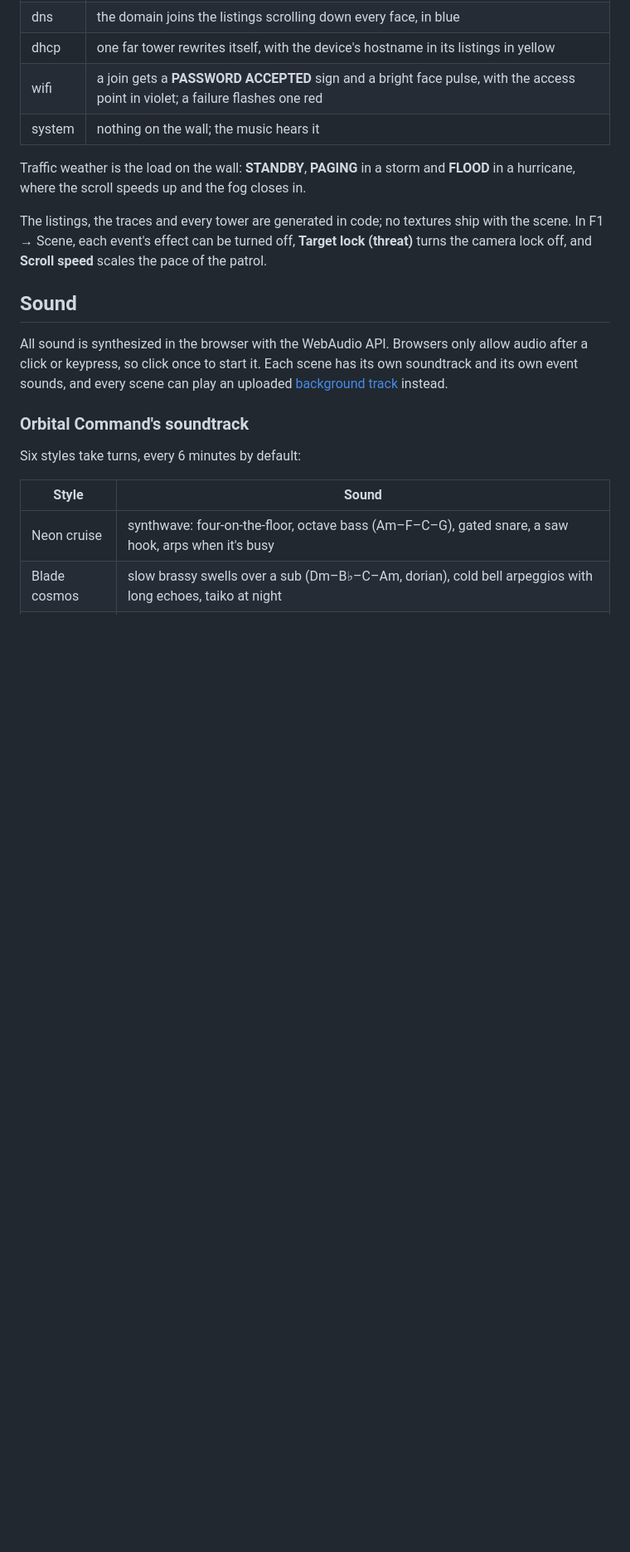
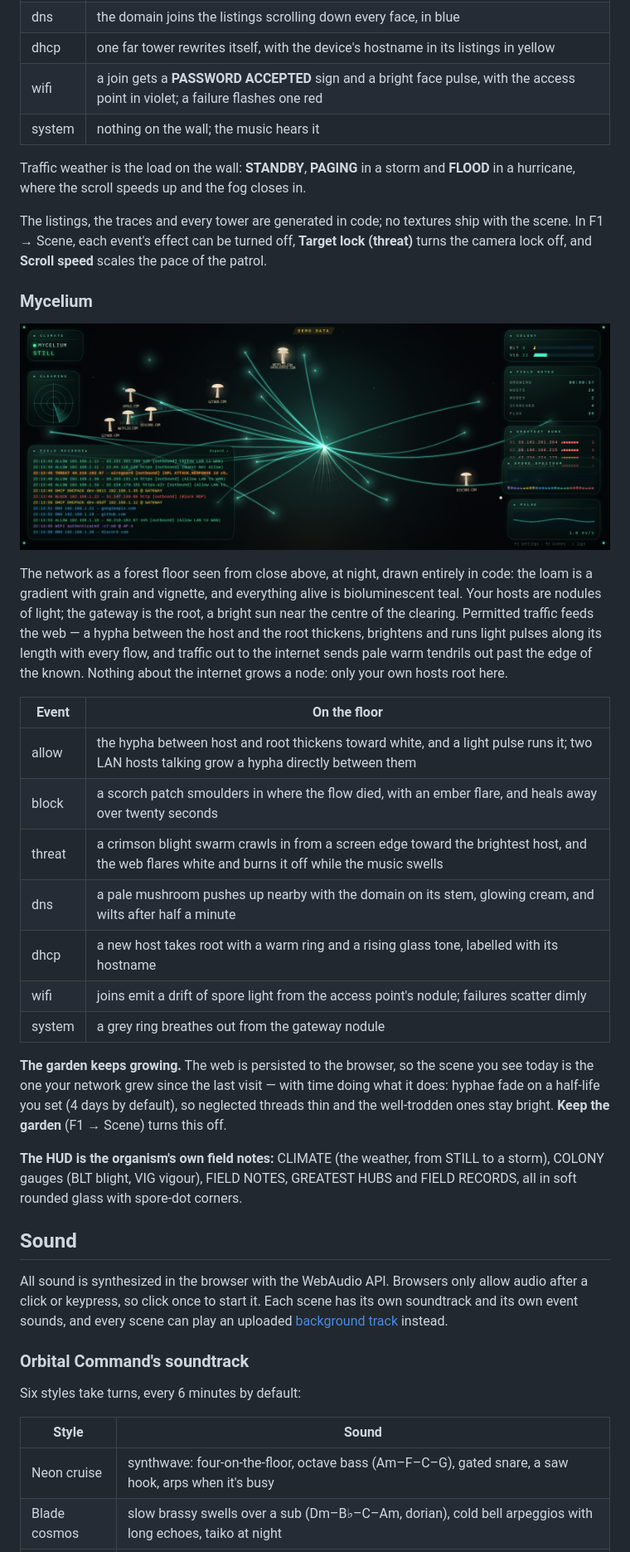
Before and after one commit to scratchhax/pewpew, a Markdown page: README.md, the part around the change printed below. Shown: that part at 83% size. Drawn GitHub-style; pictures changed too: docs/mycelium.png (added); blank space fills up the shorter version.

```diff
--- a/README.md
+++ b/README.md
@@ -821,6 +827,40 @@ The listings, the traces and every tower are generated in code; no textures
 ship with the scene. In F1 → Scene, each event's effect can be turned off,
 **Target lock (threat)** turns the camera lock off, and **Scroll speed** scales
 the pace of the patrol.
+
+### Mycelium
+
+![mycelium](docs/mycelium.png)
+
+The network as a forest floor seen from close above, at night, drawn entirely
+in code: the loam is a gradient with grain and vignette, and everything alive
+is bioluminescent teal. Your hosts are nodules of light; the gateway is the
+root, a bright sun near the centre of the clearing. Permitted traffic feeds
+the web — a hypha between the host and the root thickens, brightens and runs
+light pulses along its length with every flow, and traffic out to the internet
+sends pale warm tendrils out past the edge of the known. Nothing about the
+internet grows a node: only your own hosts root here.
+
+| Event | On the floor |
+|-------|--------------|
+| allow | the hypha between host and root thickens toward white, and a light pulse runs it; two LAN hosts talking grow a hypha directly between them |
+| block | a scorch patch smoulders in where the flow died, with an ember flare, and heals away over twenty seconds |
+| threat | a crimson blight swarm crawls in from a screen edge toward the brightest host, and the web flares white and burns it off while the music swells |
+| dns | a pale mushroom pushes up nearby with the domain on its stem, glowing cream, and wilts after half a minute |
+| dhcp | a new host takes root with a warm ring and a rising glass tone, labelled with its hostname |
+| wifi | joins emit a drift of spore light from the access point's nodule; failures scatter dimly |
+| system | a grey ring breathes out from the gateway nodule |
+
+**The garden keeps growing.** The web is persisted to the browser, so the
+scene you see today is the one your network grew since the last visit — with
+time doing what it does: hyphae fade on a half-life you set (4 days by
+default), so neglected threads thin and the well-trodden ones stay bright.
+**Keep the garden** (F1 → Scene) turns this off.
+
+**The HUD is the organism's own field notes:** CLIMATE (the weather, from
+STILL to a storm), COLONY gauges (BLT blight, VIG vigour), FIELD NOTES,
+GREATEST HUBS and FIELD RECORDS, all in soft rounded glass with spore-dot
+corners.
 
 ## Sound
 
```
Also changed, not shown: other parts of README.md (+35 -8 lines), docs/mycelium-blight.png (added), 8 other files.
